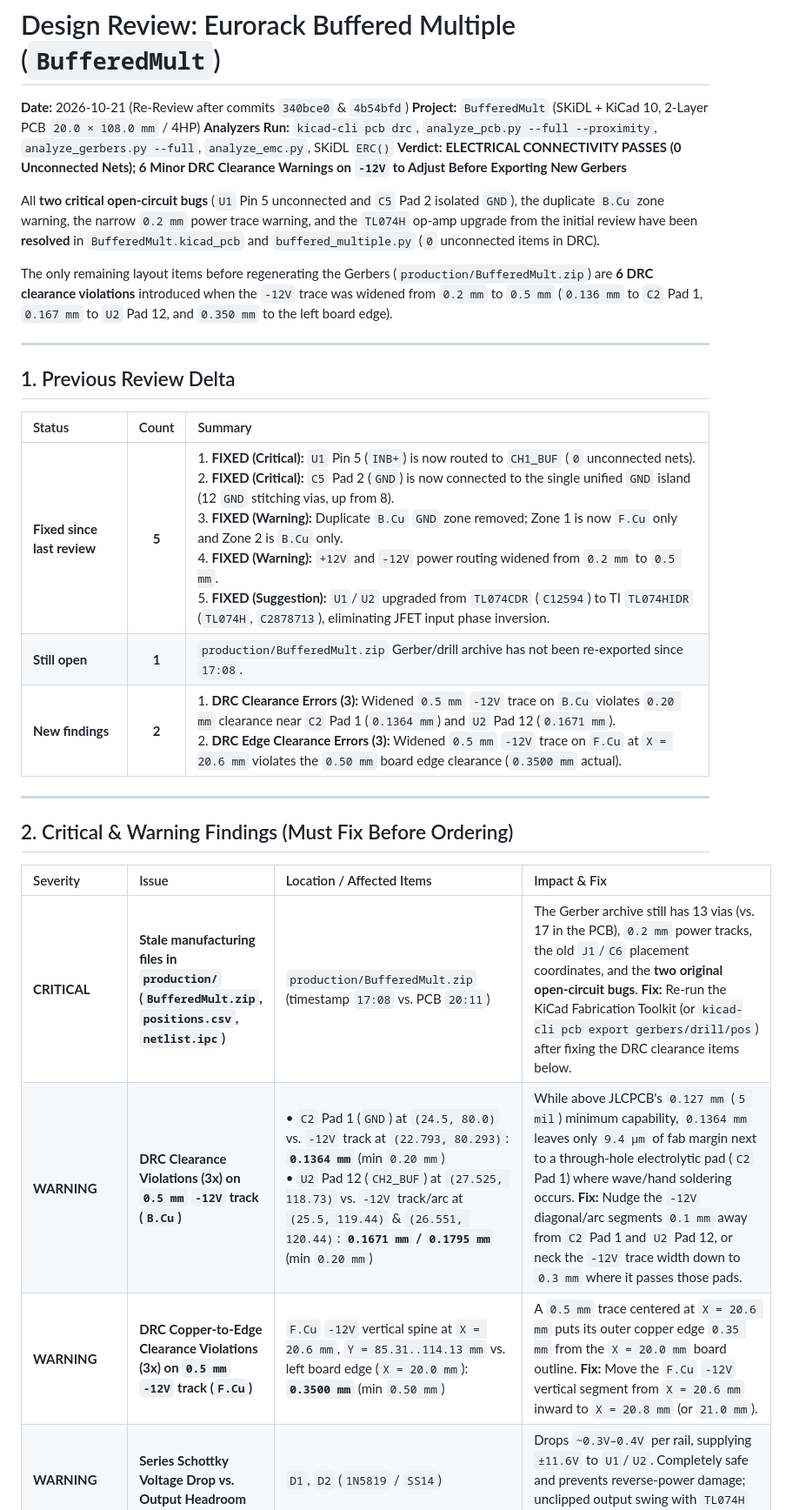
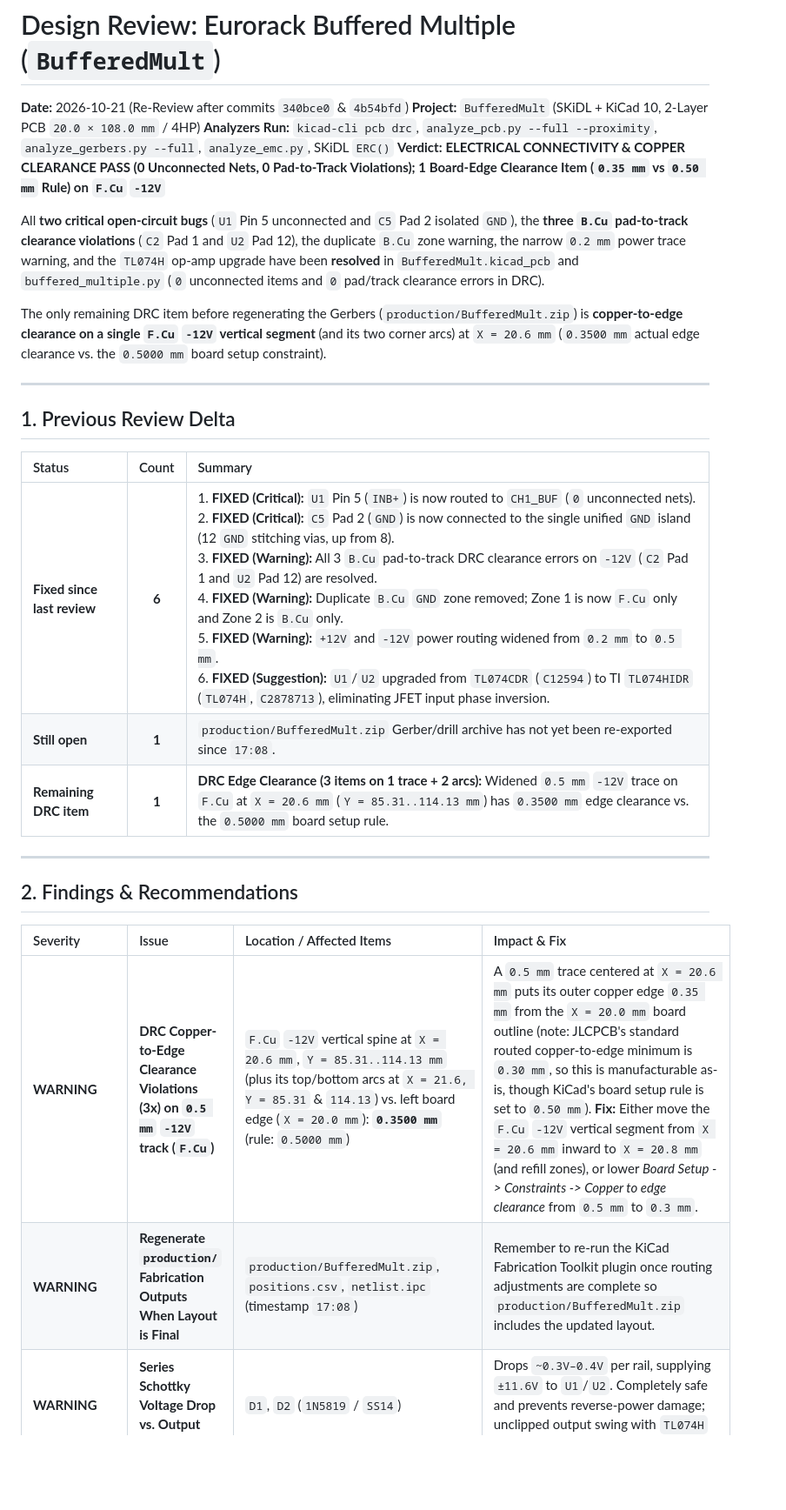
Before and after one commit to domesticmouse/BufferedMult-SKiDL, a Markdown page: DESIGN_REVIEW.md, the part around one of its changes. Shown at 87% size. Drawn GitHub-style; blank space fills up the shorter version.

Commit message:
Update design review after PCB re-route and TL074H upgrade
- Record resolution of the two critical open-circuit bugs (U1 pin 5 on CH1_BUF and C5 pad 2 GND island), duplicate B.Cu GND zone, 0.5 mm power trace widening, B.Cu pad-to-track clearances, and TL074HIDR op-amp upgrade.
- Add Previous Review Delta section tracking resolved items and remaining F.Cu -12V copper-to-edge clearance item (0.35 mm vs. 0.50 mm rule) prior to Gerber re-export.

```diff
--- a/DESIGN_REVIEW.md
+++ b/DESIGN_REVIEW.md
@@ -3,11 +3,11 @@
 **Date:** 2026-10-21 (Re-Review after commits `340bce0` & `4b54bfd`)
 **Project:** `BufferedMult` (SKiDL + KiCad 10, 2-Layer PCB `20.0 × 108.0 mm` / 4HP)
 **Analyzers Run:** `kicad-cli pcb drc`, `analyze_pcb.py --full --proximity`, `analyze_gerbers.py --full`, `analyze_emc.py`, SKiDL `ERC()`
-**Verdict:** **ELECTRICAL CONNECTIVITY PASSES (0 Unconnected Nets); 6 Minor DRC Clearance Warnings on `-12V` to Adjust Before Exporting New Gerbers**
+**Verdict:** **ELECTRICAL CONNECTIVITY & COPPER CLEARANCE PASS (0 Unconnected Nets, 0 Pad-to-Track Violations); 1 Board-Edge Clearance Item (`0.35 mm` vs `0.50 mm` Rule) on `F.Cu` `-12V`**
 
-All **two critical open-circuit bugs** (`U1` Pin 5 unconnected and `C5` Pad 2 isolated `GND`), the duplicate `B.Cu` zone warning, the narrow `0.2 mm` power trace warning, and the `TL074H` op-amp upgrade from the initial review have been **resolved** in `BufferedMult.kicad_pcb` and `buffered_multiple.py` (`0` unconnected items in DRC).
+All **two critical open-circuit bugs** (`U1` Pin 5 unconnected and `C5` Pad 2 isolated `GND`), the **three `B.Cu` pad-to-track clearance violations** (`C2` Pad 1 and `U2` Pad 12), the duplicate `B.Cu` zone warning, the narrow `0.2 mm` power trace warning, and the `TL074H` op-amp upgrade have been **resolved** in `BufferedMult.kicad_pcb` and `buffered_multiple.py` (`0` unconnected items and `0` pad/track clearance errors in DRC).
 
-The only remaining layout items before regenerating the Gerbers (`production/BufferedMult.zip`) are **6 DRC clearance violations** introduced when the `-12V` trace was widened from `0.2 mm` to `0.5 mm` (`0.136 mm` to `C2` Pad 1, `0.167 mm` to `U2` Pad 12, and `0.350 mm` to the left board edge).
+The only remaining DRC item before regenerating the Gerbers (`production/BufferedMult.zip`) is **copper-to-edge clearance on a single `F.Cu` `-12V` vertical segment** (and its two corner arcs) at `X = 20.6 mm` (`0.3500 mm` actual edge clearance vs. the `0.5000 mm` board setup constraint).
 
 ---
 
@@ -15,19 +15,18 @@ The only remaining layout items before regenerating the Gerbers (`production/Buf
 
 | Status | Count | Summary |
 | :--- | :---: | :--- |
-| **Fixed since last review** | **5** | 1. **FIXED (Critical):** `U1` Pin 5 (`INB+`) is now routed to `CH1_BUF` (`0` unconnected nets).<br>2. **FIXED (Critical):** `C5` Pad 2 (`GND`) is now connected to the single unified `GND` island (12 `GND` stitching vias, up from 8).<br>3. **FIXED (Warning):** Duplicate `B.Cu` `GND` zone removed; Zone 1 is now `F.Cu` only and Zone 2 is `B.Cu` only.<br>4. **FIXED (Warning):** `+12V` and `-12V` power routing widened from `0.2 mm` to `0.5 mm`.<br>5. **FIXED (Suggestion):** `U1`/`U2` upgraded from `TL074CDR` (`C12594`) to TI `TL074HIDR` (`TL074H`, `C2878713`), eliminating JFET input phase inversion. |
-| **Still open** | **1** | `production/BufferedMult.zip` Gerber/drill archive has not been re-exported since `17:08`. |
-| **New findings** | **2** | 1. **DRC Clearance Errors (3):** Widened `0.5 mm` `-12V` trace on `B.Cu` violates `0.20 mm` clearance near `C2` Pad 1 (`0.1364 mm`) and `U2` Pad 12 (`0.1671 mm`).<br>2. **DRC Edge Clearance Errors (3):** Widened `0.5 mm` `-12V` trace on `F.Cu` at `X = 20.6 mm` violates the `0.50 mm` board edge clearance (`0.3500 mm` actual). |
+| **Fixed since last review** | **6** | 1. **FIXED (Critical):** `U1` Pin 5 (`INB+`) is now routed to `CH1_BUF` (`0` unconnected nets).<br>2. **FIXED (Critical):** `C5` Pad 2 (`GND`) is now connected to the single unified `GND` island (12 `GND` stitching vias, up from 8).<br>3. **FIXED (Warning):** All 3 `B.Cu` pad-to-track DRC clearance errors on `-12V` (`C2` Pad 1 and `U2` Pad 12) are resolved.<br>4. **FIXED (Warning):** Duplicate `B.Cu` `GND` zone removed; Zone 1 is now `F.Cu` only and Zone 2 is `B.Cu` only.<br>5. **FIXED (Warning):** `+12V` and `-12V` power routing widened from `0.2 mm` to `0.5 mm`.<br>6. **FIXED (Suggestion):** `U1`/`U2` upgraded from `TL074CDR` (`C12594`) to TI `TL074HIDR` (`TL074H`, `C2878713`), eliminating JFET input phase inversion. |
+| **Still open** | **1** | `production/BufferedMult.zip` Gerber/drill archive has not yet been re-exported since `17:08`. |
+| **Remaining DRC item** | **1** | **DRC Edge Clearance (3 items on 1 trace + 2 arcs):** Widened `0.5 mm` `-12V` trace on `F.Cu` at `X = 20.6 mm` (`Y = 85.31..114.13 mm`) has `0.3500 mm` edge clearance vs. the `0.5000 mm` board setup rule. |
 
 ---
 
-## 2. Critical & Warning Findings (Must Fix Before Ordering)
+## 2. Findings & Recommendations
 
 | Severity | Issue | Location / Affected Items | Impact & Fix |
 | :--- | :--- | :--- | :--- |
-| **CRITICAL** | **Stale manufacturing files in `production/` (`BufferedMult.zip`, `positions.csv`, `netlist.ipc`)** | `production/BufferedMult.zip` (timestamp `17:08` vs. PCB `20:11`) | The Gerber archive still has 13 vias (vs. 17 in the PCB), `0.2 mm` power tracks, the old `J1`/`C6` placement coordinates, and the **two original open-circuit bugs**. **Fix:** Re-run the KiCad Fabrication Toolkit (or `kicad-cli pcb export gerbers/drill/pos`) after fixing the DRC clearance items below. |
-| **WARNING** | **DRC Clearance Violations (3x) on `0.5 mm` `-12V` track (`B.Cu`)** | • `C2` Pad 1 (`GND`) at `(24.5, 80.0)` vs. `-12V` track at `(22.793, 80.293)`: **`0.1364 mm`** (min `0.20 mm`)<br>• `U2` Pad 12 (`CH2_BUF`) at `(27.525, 118.73)` vs. `-12V` track/arc at `(25.5, 119.44)` & `(26.551, 120.44)`: **`0.1671 mm` / `0.1795 mm`** (min `0.20 mm`) | While above JLCPCB's `0.127 mm` (`5 mil`) minimum capability, `0.1364 mm` leaves only `9.4 µm` of fab margin next to a through-hole electrolytic pad (`C2` Pad 1) where wave/hand soldering occurs. **Fix:** Nudge the `-12V` diagonal/arc segments `0.1 mm` away from `C2` Pad 1 and `U2` Pad 12, or neck the `-12V` trace width down to `0.3 mm` where it passes those pads. |
-| **WARNING** | **DRC Copper-to-Edge Clearance Violations (3x) on `0.5 mm` `-12V` track (`F.Cu`)** | `F.Cu` `-12V` vertical spine at `X = 20.6 mm`, `Y = 85.31..114.13 mm` vs. left board edge (`X = 20.0 mm`): **`0.3500 mm`** (min `0.50 mm`) | A `0.5 mm` trace centered at `X = 20.6 mm` puts its outer copper edge `0.35 mm` from the `X = 20.0 mm` board outline. **Fix:** Move the `F.Cu` `-12V` vertical segment from `X = 20.6 mm` inward to `X = 20.8 mm` (or `21.0 mm`). |
+| **WARNING** | **DRC Copper-to-Edge Clearance Violations (3x) on `0.5 mm` `-12V` track (`F.Cu`)** | `F.Cu` `-12V` vertical spine at `X = 20.6 mm`, `Y = 85.31..114.13 mm` (plus its top/bottom arcs at `X = 21.6, Y = 85.31` & `114.13`) vs. left board edge (`X = 20.0 mm`): **`0.3500 mm`** (rule: `0.5000 mm`) | A `0.5 mm` trace centered at `X = 20.6 mm` puts its outer copper edge `0.35 mm` from the `X = 20.0 mm` board outline (note: JLCPCB's standard routed copper-to-edge minimum is `0.30 mm`, so this is manufacturable as-is, though KiCad's board setup rule is set to `0.50 mm`). **Fix:** Either move the `F.Cu` `-12V` vertical segment from `X = 20.6 mm` inward to `X = 20.8 mm` (and refill zones), or lower *Board Setup -> Constraints -> Copper to edge clearance* from `0.5 mm` to `0.3 mm`. |
+| **WARNING** | **Regenerate `production/` Fabrication Outputs When Layout is Final** | `production/BufferedMult.zip`, `positions.csv`, `netlist.ipc` (timestamp `17:08`) | Remember to re-run the KiCad Fabrication Toolkit plugin once routing adjustments are complete so `production/BufferedMult.zip` includes the updated layout. |
 | **WARNING** | **Series Schottky Voltage Drop vs. Output Headroom** | `D1`, `D2` (`1N5819` / `SS14`) | Drops `~0.3V–0.4V` per rail, supplying `±11.6V` to `U1`/`U2`. Completely safe and prevents reverse-power damage; unclipped output swing with `TL074H` is `~±10.4V`. |
 | **SUGGESTION** | **Input ESD / Overvoltage Current Limiting** | `J2` (`IN_1`), `J6` (`IN_2`) | `TL074H` includes internal ESD diodes to the supply rails (rated to `<10 mA`). Adding a `1kΩ` series resistor between the input jack tip (after the `100kΩ` pull-down) and Pin 3 of `U1A`/`U2A` would limit fault current if `>±12V` is patched in, without introducing any divider error. |
 | **SUGGESTION** | **BOM CSV Selection for JLCPCB** | `buffered_multiple_jlcpcb_bom.csv` vs. `production/bom.csv` | Use `buffered_multiple_jlcpcb_bom.csv` for JLCPCB SMT assembly, as `production/bom.csv` includes THT parts (`C1`, `C2`, `J1`–`J9`) with MPN strings in the `LCSC Part #` column. |
```
Also changed, not shown: other parts of DESIGN_REVIEW.md (+1 -1 lines).
